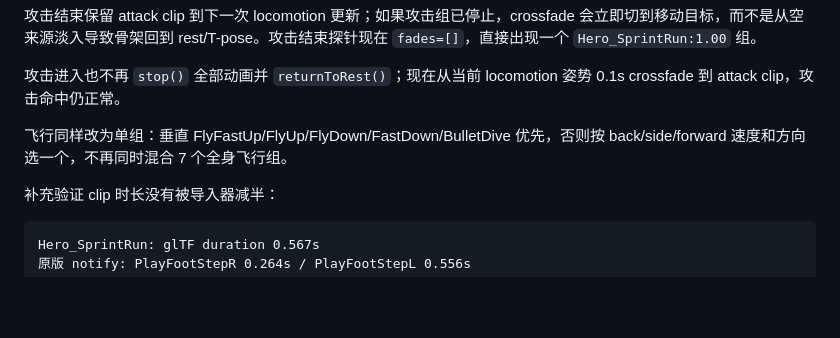
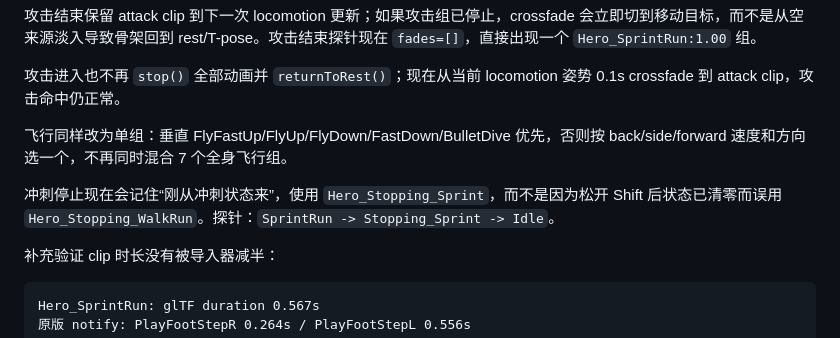
Before and after one commit to SleepyShark709/homelaner-v2, a Markdown page: docs/player-fidelity.md, the part around the change. Rendered like a GitHub page; blank space fills up the shorter version.

Commit message:
docs: record the Stopping_Sprint fix
Document the retained sprint-stop state and the SprintRun -> Stopping_Sprint -> Idle probe.

````diff
--- a/docs/player-fidelity.md
+++ b/docs/player-fidelity.md
@@ -121,6 +121,8 @@ violations = 0
 
 飞行同样改为单组：垂直 FlyFastUp/FlyUp/FlyDown/FastDown/BulletDive 优先，否则按 back/side/forward 速度和方向选一个，不再同时混合 7 个全身飞行组。
 
+冲刺停止现在会记住“刚从冲刺状态来”，使用 `Hero_Stopping_Sprint`，而不是因为松开 Shift 后状态已清零而误用 `Hero_Stopping_WalkRun`。探针：`SprintRun -> Stopping_Sprint -> Idle`。
+
 补充验证 clip 时长没有被导入器减半：
 
 ```text
````
